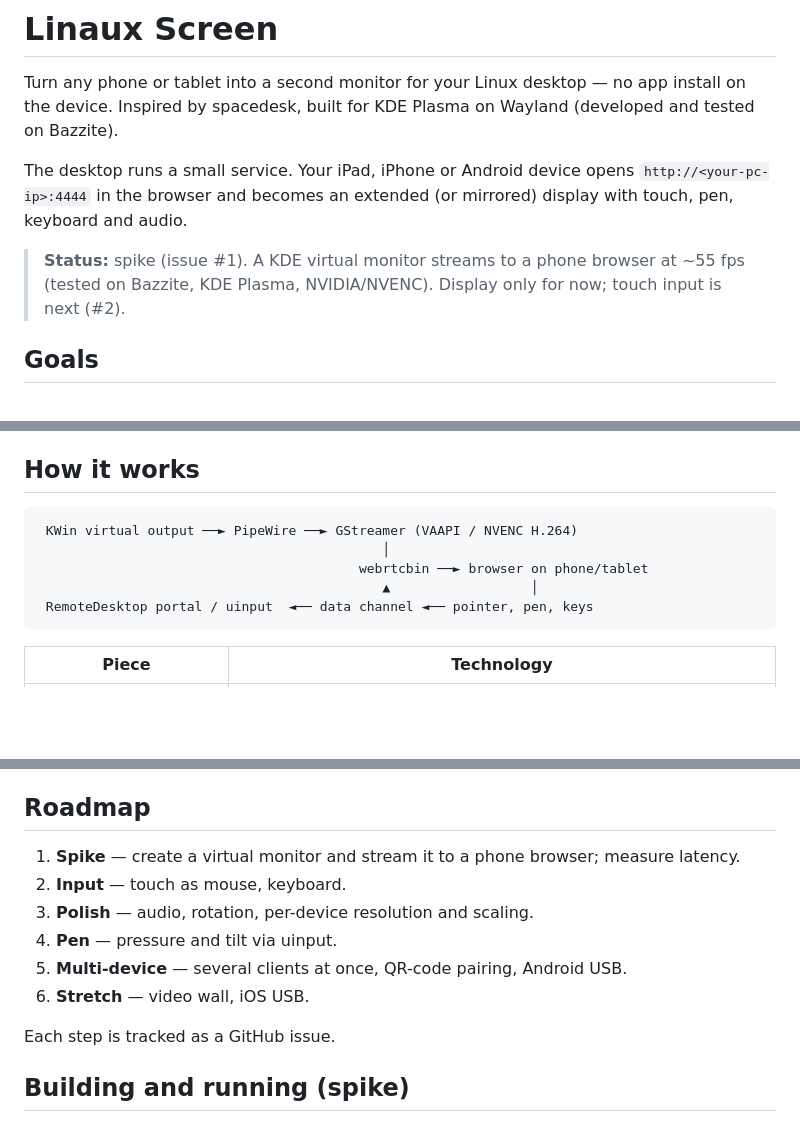
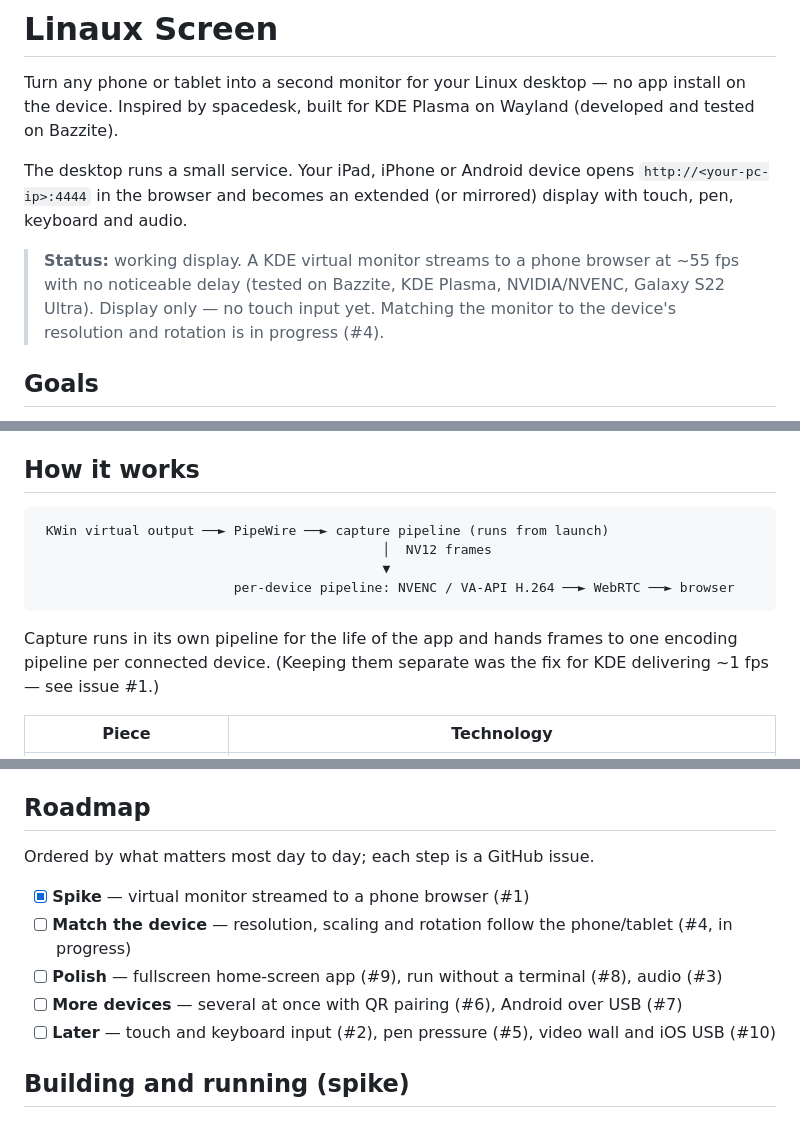
Before and after one commit to janders1993/Linaux-Screen, a Markdown page: README.md, 3 parts joined by grey strips. Drawn GitHub-style; blank space fills up the shorter version.

Commit message:
README: current status, how capture works now, reordered roadmap
Co-Authored-By: Claude Opus 5.5 <noreply@anthropic.com>
Claude-Session: https://claude.ai/code/session_01XnEqaVojLFnjqkgdaj6roC

````diff
--- a/README.md
+++ b/README.md
@@ -4,7 +4,7 @@ Turn any phone or tablet into a second monitor for your Linux desktop — no app
 
 The desktop runs a small service. Your iPad, iPhone or Android device opens `http://<your-pc-ip>:4444` in the browser and becomes an extended (or mirrored) display with touch, pen, keyboard and audio.
 
-> **Status:** spike (issue #1). A KDE virtual monitor streams to a phone browser at ~55 fps (tested on Bazzite, KDE Plasma, NVIDIA/NVENC). Display only for now; touch input is next (#2).
+> **Status:** working display. A KDE virtual monitor streams to a phone browser at ~55 fps with no noticeable delay (tested on Bazzite, KDE Plasma, NVIDIA/NVENC, Galaxy S22 Ultra). Display only — no touch input yet. Matching the monitor to the device's resolution and rotation is in progress (#4).
 
 ## Goals
 
@@ -19,12 +19,13 @@ The desktop runs a small service. Your iPad, iPhone or Android device opens `htt
 ## How it works
 
 ```
- KWin virtual output ──► PipeWire ──► GStreamer (VAAPI / NVENC H.264)
-                                            │
-                                         webrtcbin ──► browser on phone/tablet
-                                            ▲                  │
- RemoteDesktop portal / uinput  ◄── data channel ◄── pointer, pen, keys
+ KWin virtual output ──► PipeWire ──► capture pipeline (runs from launch)
+                                            │  NV12 frames
+                                            ▼
+                         per-device pipeline: NVENC / VA-API H.264 ──► WebRTC ──► browser
 ```
+
+Capture runs in its own pipeline for the life of the app and hands frames to one encoding pipeline per connected device. (Keeping them separate was the fix for KDE delivering ~1 fps — see issue #1.)
 
 | Piece | Technology |
 |---|---|
@@ -48,14 +49,13 @@ The desktop runs a small service. Your iPad, iPhone or Android device opens `htt
 
 ## Roadmap
 
-1. **Spike** — create a virtual monitor and stream it to a phone browser; measure latency.
-2. **Input** — touch as mouse, keyboard.
-3. **Polish** — audio, rotation, per-device resolution and scaling.
-4. **Pen** — pressure and tilt via uinput.
-5. **Multi-device** — several clients at once, QR-code pairing, Android USB.
-6. **Stretch** — video wall, iOS USB.
+Ordered by what matters most day to day; each step is a GitHub issue.
 
-Each step is tracked as a GitHub issue.
+- [x] **Spike** — virtual monitor streamed to a phone browser (#1)
+- [ ] **Match the device** — resolution, scaling and rotation follow the phone/tablet (#4, in progress)
+- [ ] **Polish** — fullscreen home-screen app (#9), run without a terminal (#8), audio (#3)
+- [ ] **More devices** — several at once with QR pairing (#6), Android over USB (#7)
+- [ ] **Later** — touch and keyboard input (#2), pen pressure (#5), video wall and iOS USB (#10)
 
 ## Building and running (spike)
 
````
